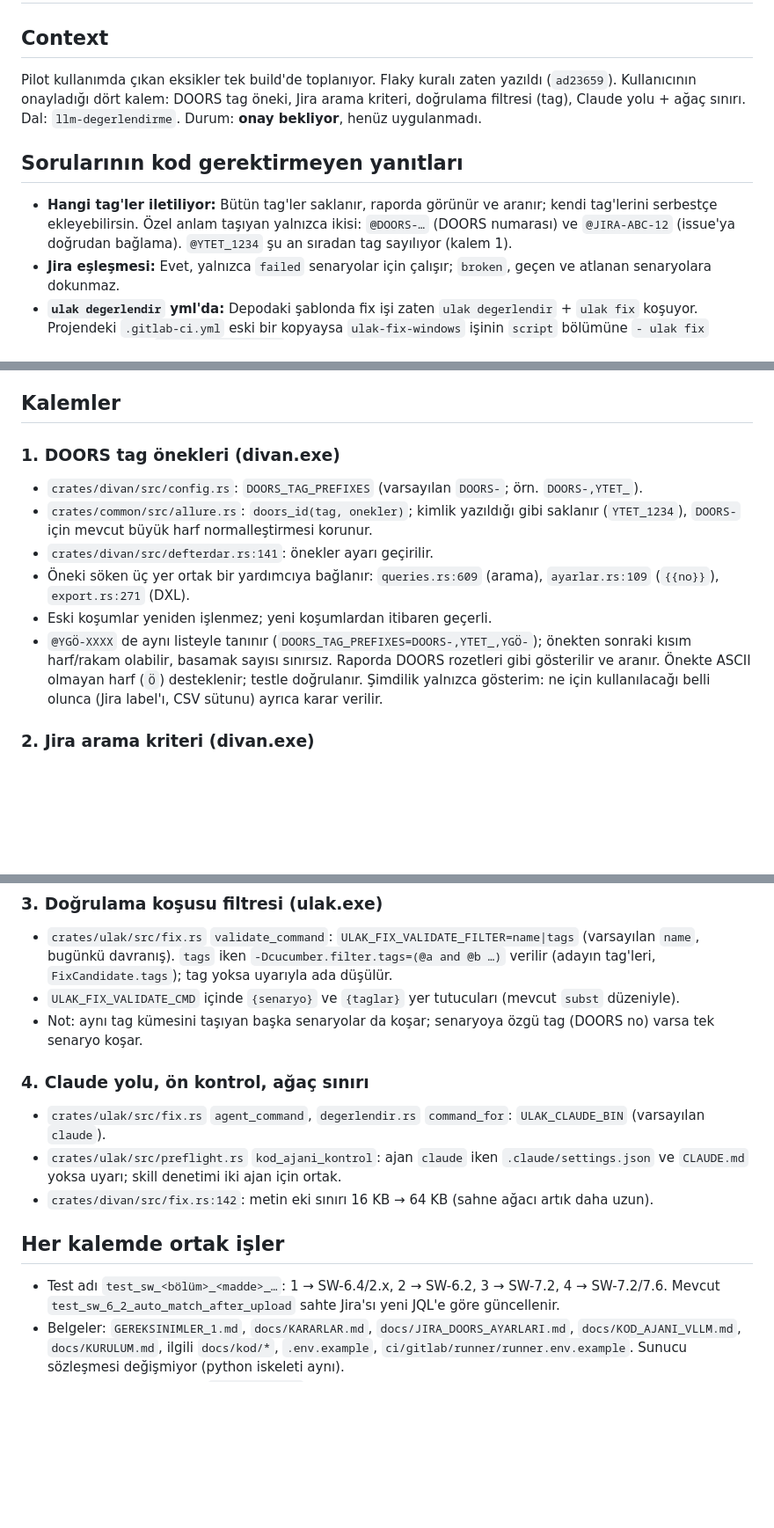
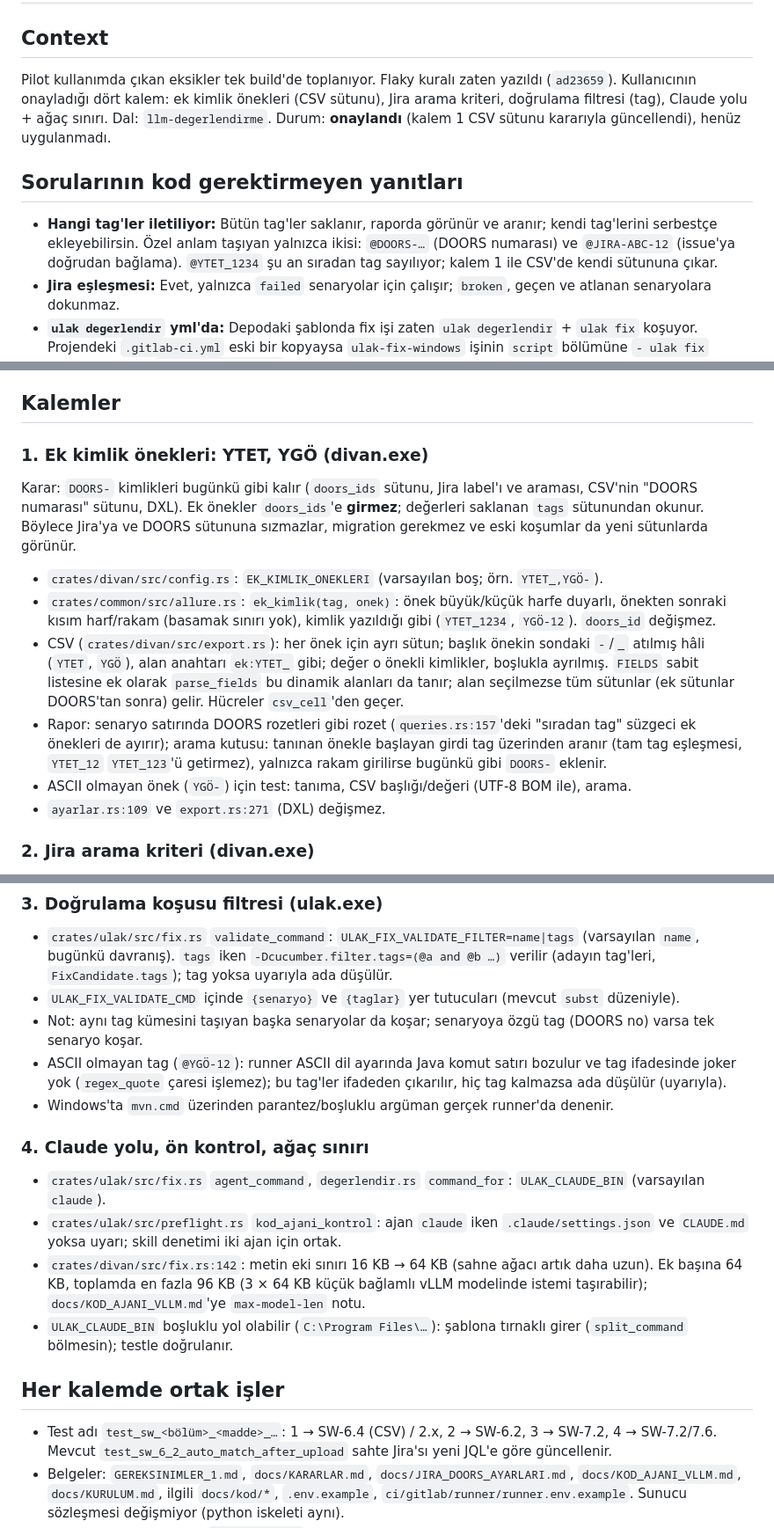
Before and after one commit to Oltan/raporcu, a Markdown page: docs/SONRAKI_BUILD_PLANI.md, 3 parts joined by grey strips. Shown at 88% size. GitHub-like rendering; blank space fills up the shorter version.

Commit message:
Plan: ek kimlik önekleri (YTET, YGÖ) CSV'de ayrı sütun; doors_ids/Jira değişmez
Co-Authored-By: Claude Opus 5.5 <noreply@anthropic.com>
Claude-Session: https://claude.ai/code/session_014xFkeYccNfLqMArSu4CLU5

```diff
--- a/docs/SONRAKI_BUILD_PLANI.md
+++ b/docs/SONRAKI_BUILD_PLANI.md
@@ -3,14 +3,14 @@
 ## Context
 
 Pilot kullanımda çıkan eksikler tek build'de toplanıyor. Flaky kuralı zaten yazıldı (`ad23659`).
-Kullanıcının onayladığı dört kalem: DOORS tag öneki, Jira arama kriteri, doğrulama filtresi (tag),
-Claude yolu + ağaç sınırı. Dal: `llm-degerlendirme`. Durum: **onay bekliyor**, henüz uygulanmadı.
+Kullanıcının onayladığı dört kalem: ek kimlik önekleri (CSV sütunu), Jira arama kriteri, doğrulama filtresi (tag),
+Claude yolu + ağaç sınırı. Dal: `llm-degerlendirme`. Durum: **onaylandı** (kalem 1 CSV sütunu kararıyla güncellendi), henüz uygulanmadı.
 
 ## Sorularının kod gerektirmeyen yanıtları
 
 - **Hangi tag'ler iletiliyor:** Bütün tag'ler saklanır, raporda görünür ve aranır; kendi tag'lerini
   serbestçe ekleyebilirsin. Özel anlam taşıyan yalnızca ikisi: `@DOORS-…` (DOORS numarası) ve
-  `@JIRA-ABC-12` (issue'ya doğrudan bağlama). `@YTET_1234` şu an sıradan tag sayılıyor (kalem 1).
+  `@JIRA-ABC-12` (issue'ya doğrudan bağlama). `@YTET_1234` şu an sıradan tag sayılıyor; kalem 1 ile CSV'de kendi sütununa çıkar.
 - **Jira eşleşmesi:** Evet, yalnızca `failed` senaryolar için çalışır; `broken`, geçen ve atlanan
   senaryolara dokunmaz.
 - **`ulak degerlendir` yml'da:** Depodaki şablonda fix işi zaten `ulak degerlendir` + `ulak fix`
@@ -33,18 +33,25 @@ Claude yolu + ağaç sınırı. Dal: `llm-degerlendirme`. Durum: **onay bekliyor
 
 ## Kalemler
 
-### 1. DOORS tag önekleri (divan.exe)
-- `crates/divan/src/config.rs`: `DOORS_TAG_PREFIXES` (varsayılan `DOORS-`; örn. `DOORS-,YTET_`).
-- `crates/common/src/allure.rs`: `doors_id(tag, onekler)`; kimlik yazıldığı gibi saklanır
-  (`YTET_1234`), `DOORS-` için mevcut büyük harf normalleştirmesi korunur.
-- `crates/divan/src/defterdar.rs:141`: önekler ayarı geçirilir.
-- Öneki söken üç yer ortak bir yardımcıya bağlanır: `queries.rs:609` (arama),
-  `ayarlar.rs:109` (`{{no}}`), `export.rs:271` (DXL).
-- Eski koşumlar yeniden işlenmez; yeni koşumlardan itibaren geçerli.
-- `@YGÖ-XXXX` de aynı listeyle tanınır (`DOORS_TAG_PREFIXES=DOORS-,YTET_,YGÖ-`); önekten sonraki
-  kısım harf/rakam olabilir, basamak sayısı sınırsız. Raporda DOORS rozetleri gibi gösterilir ve
-  aranır. Önekte ASCII olmayan harf (`Ö`) desteklenir; testle doğrulanır. Şimdilik yalnızca
-  gösterim: ne için kullanılacağı belli olunca (Jira label'ı, CSV sütunu) ayrıca karar verilir.
+### 1. Ek kimlik önekleri: YTET, YGÖ (divan.exe)
+Karar: `DOORS-` kimlikleri bugünkü gibi kalır (`doors_ids` sütunu, Jira label'ı ve araması, CSV'nin
+"DOORS numarası" sütunu, DXL). Ek önekler `doors_ids`'e **girmez**; değerleri saklanan `tags`
+sütunundan okunur. Böylece Jira'ya ve DOORS sütununa sızmazlar, migration gerekmez ve eski
+koşumlar da yeni sütunlarda görünür.
+- `crates/divan/src/config.rs`: `EK_KIMLIK_ONEKLERI` (varsayılan boş; örn. `YTET_,YGÖ-`).
+- `crates/common/src/allure.rs`: `ek_kimlik(tag, onek)`: önek büyük/küçük harfe duyarlı, önekten
+  sonraki kısım harf/rakam (basamak sınırı yok), kimlik yazıldığı gibi (`YTET_1234`, `YGÖ-12`).
+  `doors_id` değişmez.
+- CSV (`crates/divan/src/export.rs`): her önek için ayrı sütun; başlık önekin sondaki `-`/`_`
+  atılmış hâli (`YTET`, `YGÖ`), alan anahtarı `ek:YTET_` gibi; değer o önekli kimlikler, boşlukla
+  ayrılmış. `FIELDS` sabit listesine ek olarak `parse_fields` bu dinamik alanları da tanır;
+  alan seçilmezse tüm sütunlar (ek sütunlar DOORS'tan sonra) gelir. Hücreler `csv_cell`'den geçer.
+- Rapor: senaryo satırında DOORS rozetleri gibi rozet (`queries.rs:157`'deki "sıradan tag" süzgeci
+  ek önekleri de ayırır); arama kutusu: tanınan önekle başlayan girdi tag üzerinden aranır
+  (tam tag eşleşmesi, `YTET_12` `YTET_123`'ü getirmez), yalnızca rakam girilirse bugünkü gibi
+  `DOORS-` eklenir.
+- ASCII olmayan önek (`YGÖ-`) için test: tanıma, CSV başlığı/değeri (UTF-8 BOM ile), arama.
+- `ayarlar.rs:109` ve `export.rs:271` (DXL) değişmez.
 
 ### 2. Jira arama kriteri (divan.exe)
 - `crates/divan/src/jira.rs` `find_open_bug`: JQL'e `issuetype = "<JIRA_ISSUE_TYPE>"` ve
@@ -62,6 +69,10 @@ Claude yolu + ağaç sınırı. Dal: `llm-degerlendirme`. Durum: **onay bekliyor
   düzeniyle).
 - Not: aynı tag kümesini taşıyan başka senaryolar da koşar; senaryoya özgü tag (DOORS no) varsa tek
   senaryo koşar.
+- ASCII olmayan tag (`@YGÖ-12`): runner ASCII dil ayarında Java komut satırı bozulur ve tag
+  ifadesinde joker yok (`regex_quote` çaresi işlemez); bu tag'ler ifadeden çıkarılır, hiç tag
+  kalmazsa ada düşülür (uyarıyla).
+- Windows'ta `mvn.cmd` üzerinden parantez/boşluklu argüman gerçek runner'da denenir.
 
 ### 4. Claude yolu, ön kontrol, ağaç sınırı
 - `crates/ulak/src/fix.rs` `agent_command`, `degerlendir.rs` `command_for`: `ULAK_CLAUDE_BIN`
@@ -69,9 +80,13 @@ Claude yolu + ağaç sınırı. Dal: `llm-degerlendirme`. Durum: **onay bekliyor
 - `crates/ulak/src/preflight.rs` `kod_ajani_kontrol`: ajan `claude` iken `.claude/settings.json`
   ve `CLAUDE.md` yoksa uyarı; skill denetimi iki ajan için ortak.
 - `crates/divan/src/fix.rs:142`: metin eki sınırı 16 KB → 64 KB (sahne ağacı artık daha uzun).
+  Ek başına 64 KB, toplamda en fazla 96 KB (3 × 64 KB küçük bağlamlı vLLM modelinde istemi
+  taşırabilir); `docs/KOD_AJANI_VLLM.md`'ye `max-model-len` notu.
+- `ULAK_CLAUDE_BIN` boşluklu yol olabilir (`C:\Program Files\…`): şablona tırnaklı girer
+  (`split_command` bölmesin); testle doğrulanır.
 
 ## Her kalemde ortak işler
-- Test adı `test_sw_<bölüm>_<madde>_…`: 1 → SW-6.4/2.x, 2 → SW-6.2, 3 → SW-7.2, 4 → SW-7.2/7.6.
+- Test adı `test_sw_<bölüm>_<madde>_…`: 1 → SW-6.4 (CSV) / 2.x, 2 → SW-6.2, 3 → SW-7.2, 4 → SW-7.2/7.6.
   Mevcut `test_sw_6_2_auto_match_after_upload` sahte Jira'sı yeni JQL'e göre güncellenir.
 - Belgeler: `GEREKSINIMLER_1.md`, `docs/KARARLAR.md`, `docs/JIRA_DOORS_AYARLARI.md`,
   `docs/KOD_AJANI_VLLM.md`, `docs/KURULUM.md`, ilgili `docs/kod/*`, `.env.example`,
```
